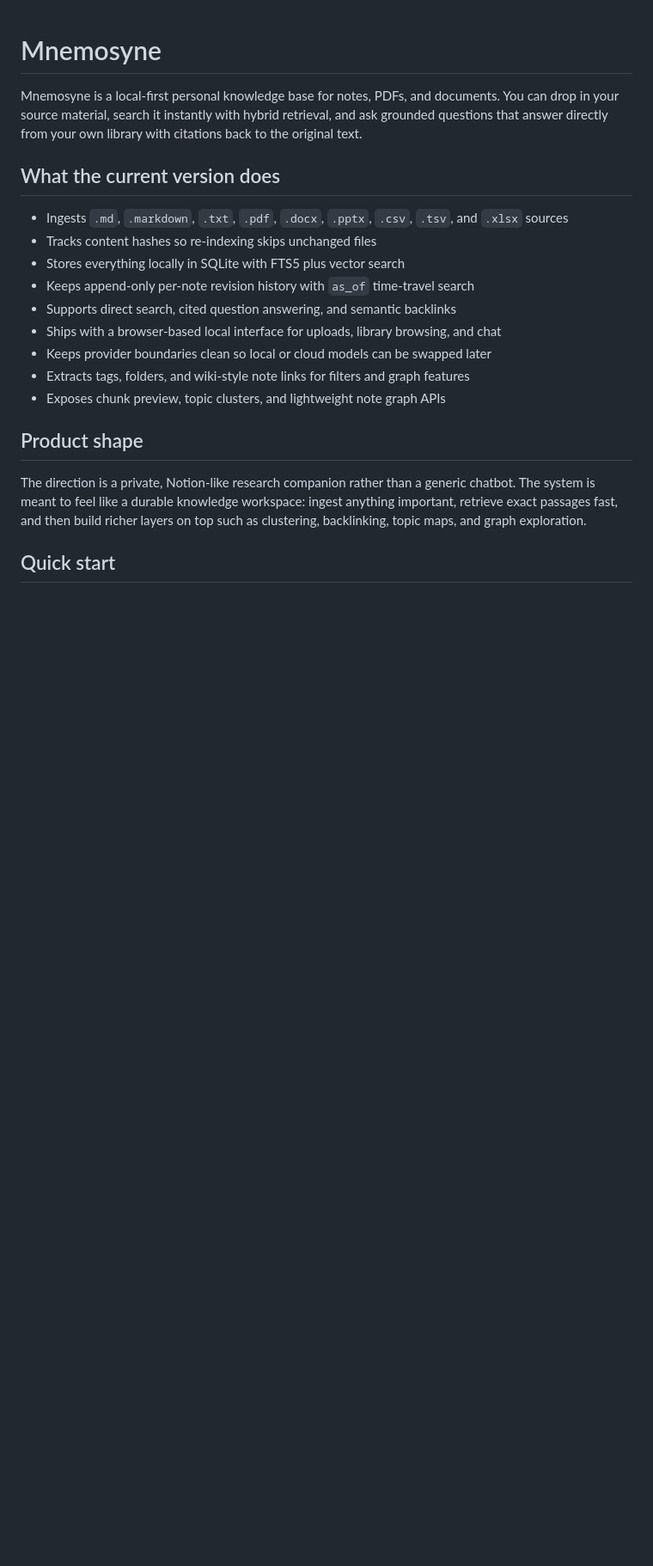
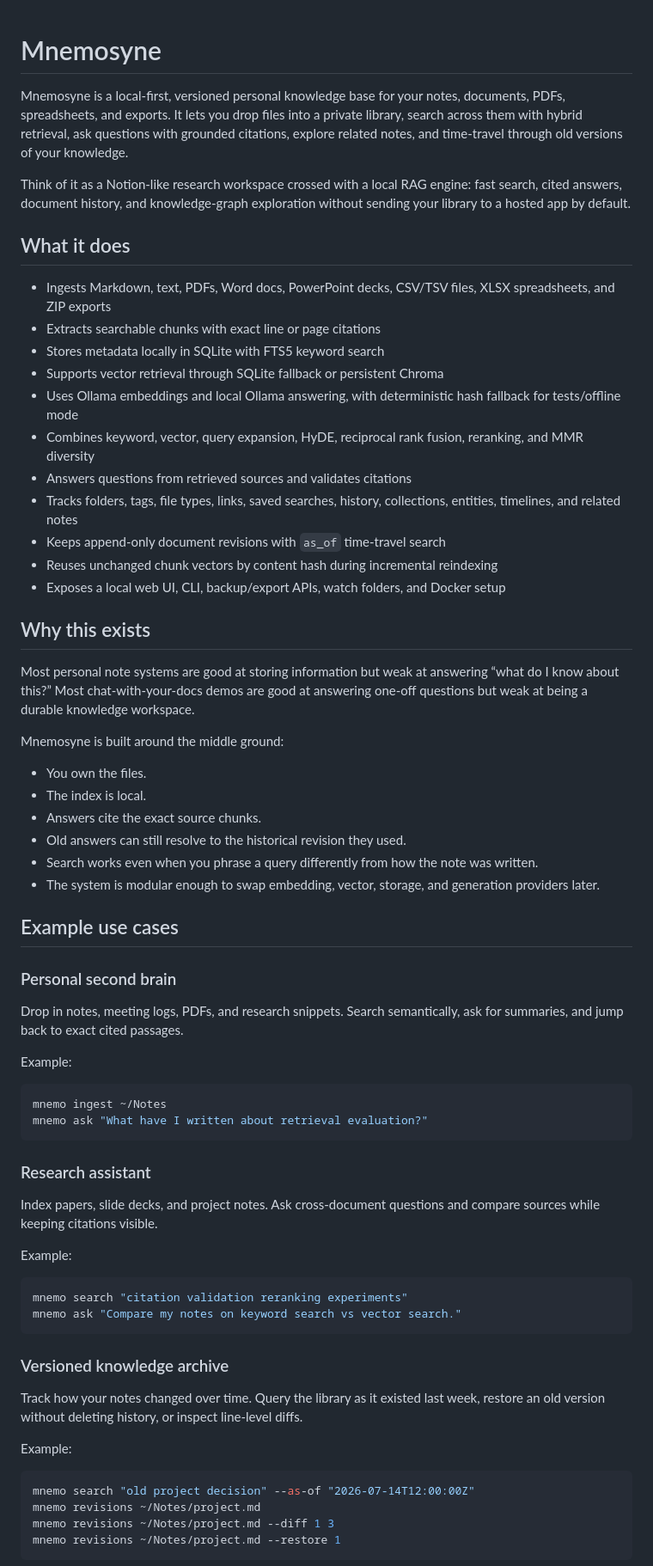
Before and after one commit to SwayamKontamwar/mnemosyne-rag, a Markdown page: README.md, the part around one of its changes. Shown at 86% size. Rendered like a GitHub page; blank space fills up the shorter version.

````diff
--- a/README.md
+++ b/README.md
@@ -1,21 +1,70 @@
 # Mnemosyne
 
-Mnemosyne is a local-first personal knowledge base for notes, PDFs, and documents. You can drop in your source material, search it instantly with hybrid retrieval, and ask grounded questions that answer directly from your own library with citations back to the original text.
+Mnemosyne is a local-first, versioned personal knowledge base for your notes, documents, PDFs, spreadsheets, and exports. It lets you drop files into a private library, search across them with hybrid retrieval, ask questions with grounded citations, explore related notes, and time-travel through old versions of your knowledge.
 
-## What the current version does
+Think of it as a Notion-like research workspace crossed with a local RAG engine: fast search, cited answers, document history, and knowledge-graph exploration without sending your library to a hosted app by default.
 
-- Ingests `.md`, `.markdown`, `.txt`, `.pdf`, `.docx`, `.pptx`, `.csv`, `.tsv`, and `.xlsx` sources
-- Tracks content hashes so re-indexing skips unchanged files
-- Stores everything locally in SQLite with FTS5 plus vector search
-- Keeps append-only per-note revision history with `as_of` time-travel search
-- Supports direct search, cited question answering, and semantic backlinks
-- Ships with a browser-based local interface for uploads, library browsing, and chat
-- Keeps provider boundaries clean so local or cloud models can be swapped later
-- Extracts tags, folders, and wiki-style note links for filters and graph features
-- Exposes chunk preview, topic clusters, and lightweight note graph APIs
+## What it does
 
-## Product shape
+- Ingests Markdown, text, PDFs, Word docs, PowerPoint decks, CSV/TSV files, XLSX spreadsheets, and ZIP exports
+- Extracts searchable chunks with exact line or page citations
+- Stores metadata locally in SQLite with FTS5 keyword search
+- Supports vector retrieval through SQLite fallback or persistent Chroma
+- Uses Ollama embeddings and local Ollama answering, with deterministic hash fallback for tests/offline mode
+- Combines keyword, vector, query expansion, HyDE, reciprocal rank fusion, reranking, and MMR diversity
+- Answers questions from retrieved sources and validates citations
+- Tracks folders, tags, file types, links, saved searches, history, collections, entities, timelines, and related notes
+- Keeps append-only document revisions with `as_of` time-travel search
+- Reuses unchanged chunk vectors by content hash during incremental reindexing
+- Exposes a local web UI, CLI, backup/export APIs, watch folders, and Docker setup
 
-The direction is a private, Notion-like research companion rather than a generic chatbot. The system is meant to feel like a durable knowledge workspace: ingest anything important, retrieve exact passages fast, and then build richer layers on top such as clustering, backlinking, topic maps, and graph exploration.
+## Why this exists
 
-## Quick start
+Most personal note systems are good at storing information but weak at answering “what do I know about this?” Most chat-with-your-docs demos are good at answering one-off questions but weak at being a durable knowledge workspace.
+
+Mnemosyne is built around the middle ground:
+
+- You own the files.
+- The index is local.
+- Answers cite the exact source chunks.
+- Old answers can still resolve to the historical revision they used.
+- Search works even when you phrase a query differently from how the note was written.
+- The system is modular enough to swap embedding, vector, storage, and generation providers later.
+
+## Example use cases
+
+### Personal second brain
+
+Drop in notes, meeting logs, PDFs, and research snippets. Search semantically, ask for summaries, and jump back to exact cited passages.
+
+Example:
+
+```bash
+mnemo ingest ~/Notes
+mnemo ask "What have I written about retrieval evaluation?"
+```
+
+### Research assistant
+
+Index papers, slide decks, and project notes. Ask cross-document questions and compare sources while keeping citations visible.
+
+Example:
+
+```bash
+mnemo search "citation validation reranking experiments"
+mnemo ask "Compare my notes on keyword search vs vector search."
+```
+
+### Versioned knowledge archive
+
+Track how your notes changed over time. Query the library as it existed last week, restore an old version without deleting history, or inspect line-level diffs.
+
+Example:
+
+```bash
+mnemo search "old project decision" --as-of "2026-07-14T12:00:00Z"
+mnemo revisions ~/Notes/project.md
+mnemo revisions ~/Notes/project.md --diff 1 3
+mnemo revisions ~/Notes/project.md --restore 1
+```
+
````
Also changed, not shown: other parts of README.md (+246 -92 lines).
